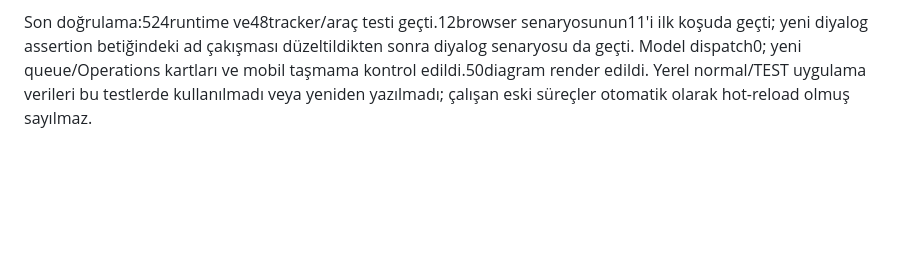
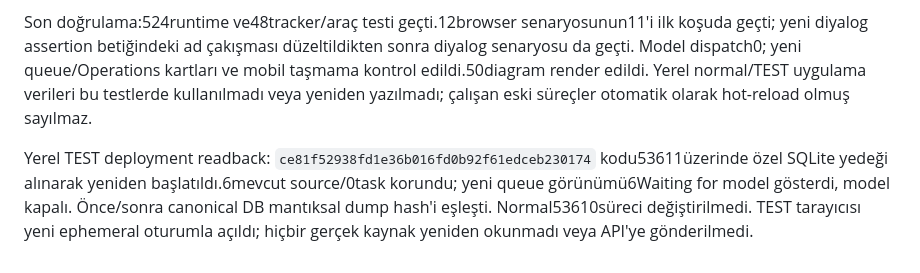
Before and after one commit to alphanAkbulut/decivora, a Markdown page: docs/quality/conversation-processing-runtime.md, the part around the change. Drawn GitHub-style; blank space fills up the shorter version.

Commit message:
Record TEST queue deployment and preserved source readback

```diff
--- a/docs/quality/conversation-processing-runtime.md
+++ b/docs/quality/conversation-processing-runtime.md
@@ -31,3 +31,5 @@ Sentetik kontroller: source/outbox atomic rollback ve dedup; read-only privacy;
 **Açık kalan gerçek iş:**32source kapasitesi ve audit taramasının indeksli/paged depoya geçişi; source-specific grant/aktivasyon onboarding; per-source configured transport ve devamlı yetkili worker; live/backfill adaleti; capture pause/revoke/gap kartı ve daha ayrıntılı trace. Gerçek source model paylaşımı için ayrı izin, gerçek host yeniden okuması için yeni dar kapsam gerekir. Bu teslim bunları yapılmış göstermez; T17/T09/T19 ve MVP kapıları açık kalır.
 
 Son doğrulama:524runtime ve48tracker/araç testi geçti.12browser senaryosunun11'i ilk koşuda geçti; yeni diyalog assertion betiğindeki ad çakışması düzeltildikten sonra diyalog senaryosu da geçti. Model dispatch0; yeni queue/Operations kartları ve mobil taşmama kontrol edildi.50diagram render edildi. Yerel normal/TEST uygulama verileri bu testlerde kullanılmadı veya yeniden yazılmadı; çalışan eski süreçler otomatik olarak hot-reload olmuş sayılmaz.
+
+Yerel TEST deployment readback: `ce81f52938fd1e36b016fd0b92f61edceb230174` kodu53611üzerinde özel SQLite yedeği alınarak yeniden başlatıldı.6mevcut source/0task korundu; yeni queue görünümü6Waiting for model gösterdi, model kapalı. Önce/sonra canonical DB mantıksal dump hash'i eşleşti. Normal53610süreci değiştirilmedi. TEST tarayıcısı yeni ephemeral oturumla açıldı; hiçbir gerçek kaynak yeniden okunmadı veya API'ye gönderilmedi.
```
